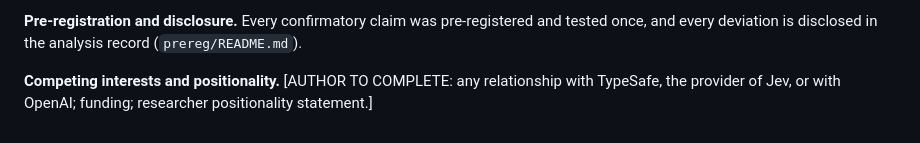
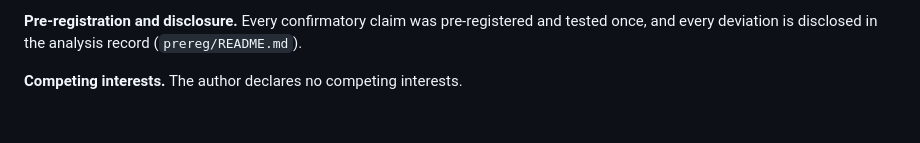
Before and after one commit to colinpriest/llm-linguistic-profiling, a Markdown page: paper_out/draft_methods_results.md, the part around the change. Rendered like a GitHub page.

Commit message:
Draft: state no competing interests
Co-Authored-By: Claude Opus 5.5 (1M context) <noreply@anthropic.com>

```diff
--- a/paper_out/draft_methods_results.md
+++ b/paper_out/draft_methods_results.md
@@ -365,4 +365,4 @@ It did not reduce profiling, and averaging probabilities was no better than voti
 
 **Pre-registration and disclosure.** Every confirmatory claim was pre-registered and tested once, and every deviation is disclosed in the analysis record (`prereg/README.md`).
 
-**Competing interests and positionality.** [AUTHOR TO COMPLETE: any relationship with TypeSafe, the provider of Jev, or with OpenAI; funding; researcher positionality statement.]
+**Competing interests.** The author declares no competing interests.
```
